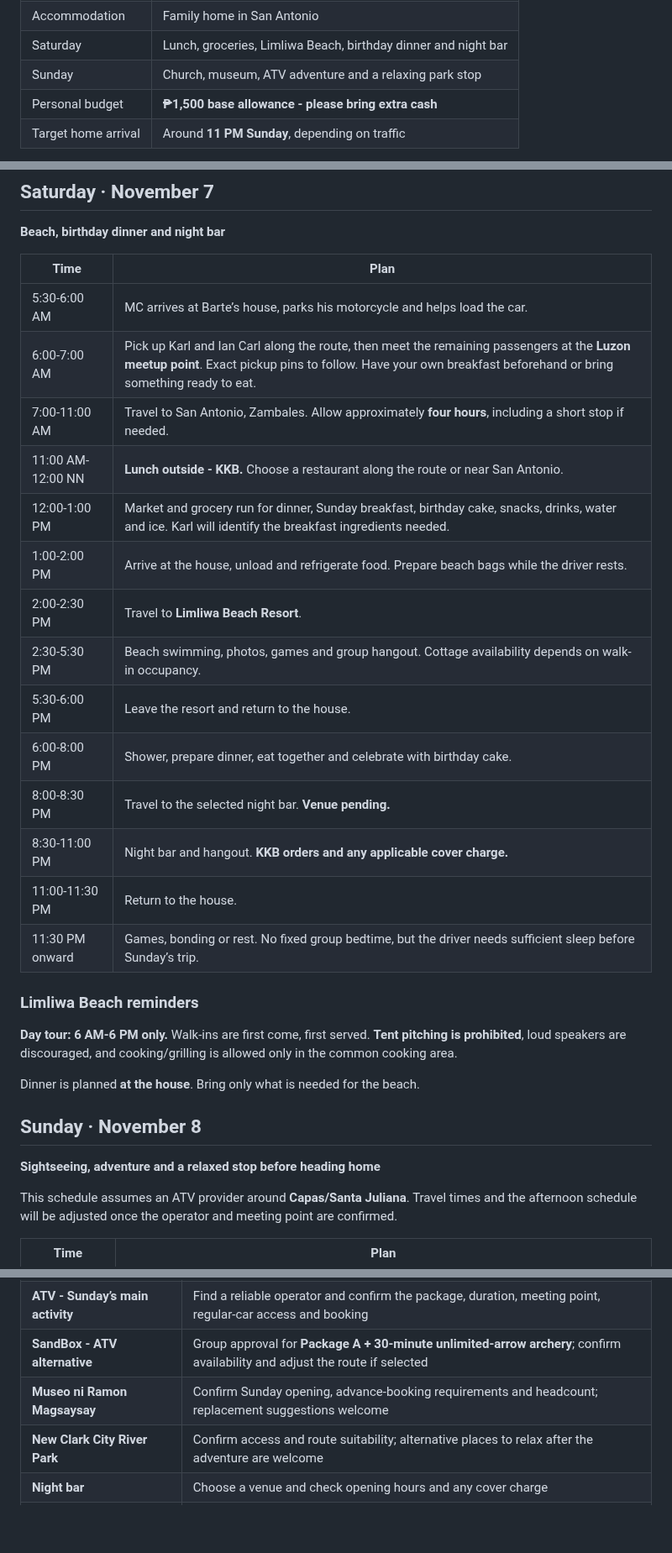
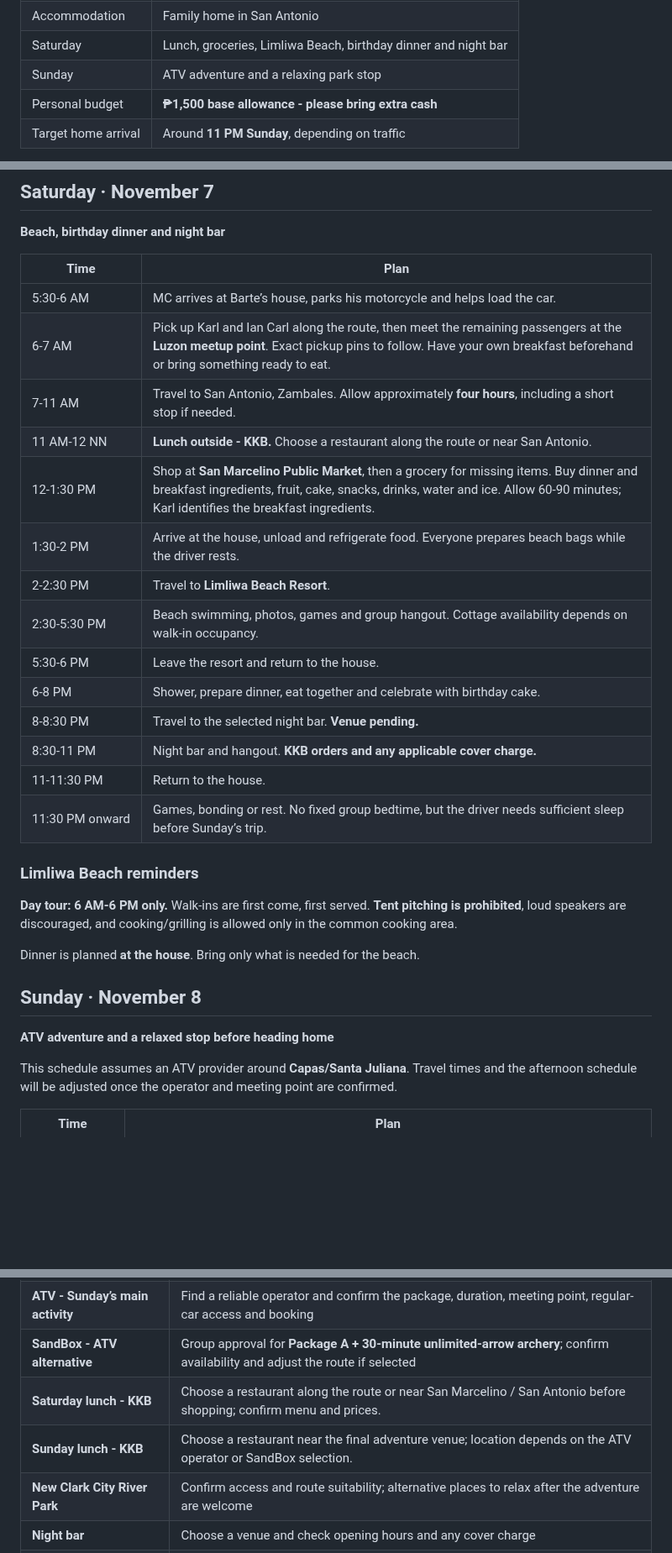
Before and after one commit to itsmcliam/Birthday-Plan, a Markdown page: README.md, 3 parts joined by grey strips. Shown at 84% size. Rendered like a GitHub page; blank space fills up the shorter version.

Commit message:
Revise Sunday activities, add San Marcelino shopping and pending lunch venues

```diff
--- a/README.md
+++ b/README.md
@@ -15,7 +15,7 @@ A joint birthday celebration for **MC, Richelle and Paul**, with an overnight st
 | Meetup | Pickups along the route, then Luzon meetup point |
 | Accommodation | Family home in San Antonio |
 | Saturday | Lunch, groceries, Limliwa Beach, birthday dinner and night bar |
-| Sunday | Church, museum, ATV adventure and a relaxing park stop |
+| Sunday | ATV adventure and a relaxing park stop |
 | Personal budget | **₱1,500 base allowance - please bring extra cash** |
 | Target home arrival | Around **11 PM Sunday**, depending on traffic |
 
@@ -82,20 +82,20 @@ These are the **last recorded attendance statuses**. Please reconfirm availabili
 
 | Time | Plan |
 | --- | --- |
-| 5:30-6:00 AM | MC arrives at Barte’s house, parks his motorcycle and helps load the car. |
-| 6:00-7:00 AM | Pick up Karl and Ian Carl along the route, then meet the remaining passengers at the **Luzon meetup point**. Exact pickup pins to follow. Have your own breakfast beforehand or bring something ready to eat. |
-| 7:00-11:00 AM | Travel to San Antonio, Zambales. Allow approximately **four hours**, including a short stop if needed. |
-| 11:00 AM-12:00 NN | **Lunch outside - KKB.** Choose a restaurant along the route or near San Antonio. |
-| 12:00-1:00 PM | Market and grocery run for dinner, Sunday breakfast, birthday cake, snacks, drinks, water and ice. Karl will identify the breakfast ingredients needed. |
-| 1:00-2:00 PM | Arrive at the house, unload and refrigerate food. Prepare beach bags while the driver rests. |
-| 2:00-2:30 PM | Travel to **Limliwa Beach Resort**. |
-| 2:30-5:30 PM | Beach swimming, photos, games and group hangout. Cottage availability depends on walk-in occupancy. |
-| 5:30-6:00 PM | Leave the resort and return to the house. |
-| 6:00-8:00 PM | Shower, prepare dinner, eat together and celebrate with birthday cake. |
-| 8:00-8:30 PM | Travel to the selected night bar. **Venue pending.** |
-| 8:30-11:00 PM | Night bar and hangout. **KKB orders and any applicable cover charge.** |
-| 11:00-11:30 PM | Return to the house. |
-| 11:30 PM onward | Games, bonding or rest. No fixed group bedtime, but the driver needs sufficient sleep before Sunday’s trip. |
+| 5:30&#8209;6&nbsp;AM | MC arrives at Barte’s house, parks his motorcycle and helps load the car. |
+| 6&#8209;7&nbsp;AM | Pick up Karl and Ian Carl along the route, then meet the remaining passengers at the **Luzon meetup point**. Exact pickup pins to follow. Have your own breakfast beforehand or bring something ready to eat. |
+| 7&#8209;11&nbsp;AM | Travel to San Antonio, Zambales. Allow approximately **four hours**, including a short stop if needed. |
+| 11&nbsp;AM&#8209;12&nbsp;NN | **Lunch outside - KKB.** Choose a restaurant along the route or near San Antonio. |
+| 12&#8209;1:30&nbsp;PM | Shop at **San Marcelino Public Market**, then a grocery for missing items. Buy dinner and breakfast ingredients, fruit, cake, snacks, drinks, water and ice. Allow 60-90 minutes; Karl identifies the breakfast ingredients. |
+| 1:30&#8209;2&nbsp;PM | Arrive at the house, unload and refrigerate food. Everyone prepares beach bags while the driver rests. |
+| 2&#8209;2:30&nbsp;PM | Travel to **Limliwa Beach Resort**. |
+| 2:30&#8209;5:30&nbsp;PM | Beach swimming, photos, games and group hangout. Cottage availability depends on walk-in occupancy. |
+| 5:30&#8209;6&nbsp;PM | Leave the resort and return to the house. |
+| 6&#8209;8&nbsp;PM | Shower, prepare dinner, eat together and celebrate with birthday cake. |
+| 8&#8209;8:30&nbsp;PM | Travel to the selected night bar. **Venue pending.** |
+| 8:30&#8209;11&nbsp;PM | Night bar and hangout. **KKB orders and any applicable cover charge.** |
+| 11&#8209;11:30&nbsp;PM | Return to the house. |
+| 11:30&nbsp;PM&nbsp;onward | Games, bonding or rest. No fixed group bedtime, but the driver needs sufficient sleep before Sunday’s trip. |
 
 ### Limliwa Beach reminders
 
@@ -105,7 +105,7 @@ Dinner is planned **at the house**. Bring only what is needed for the beach.
 
 ## Sunday · November 8
 
-**Sightseeing, adventure and a relaxed stop before heading home**
+**ATV adventure and a relaxed stop before heading home**
 
 This schedule assumes an ATV provider around **Capas/Santa Juliana**. Travel times and the afternoon schedule will be adjusted once the operator and meeting point are confirmed.
 
@@ -191,7 +223,8 @@ Chargers, cables and charged power banks are each person’s responsibility.
 | **Attendance and transport** | Confirm pending attendees, Barte’s parents, driver, vehicle seating and pickup pins |
 | **ATV - Sunday’s main activity** | Find a reliable operator and confirm the package, duration, meeting point, regular-car access and booking |
 | **SandBox - ATV alternative** | Group approval for **Package A + 30-minute unlimited-arrow archery**; confirm availability and adjust the route if selected |
-| **Museo ni Ramon Magsaysay** | Confirm Sunday opening, advance-booking requirements and headcount; replacement suggestions welcome |
+| **Saturday lunch - KKB** | Choose a restaurant along the route or near San Marcelino / San Antonio before shopping; confirm menu and prices. |
+| **Sunday lunch - KKB** | Choose a restaurant near the final adventure venue; location depends on the ATV operator or SandBox selection. |
 | **New Clark City River Park** | Confirm access and route suitability; alternative places to relax after the adventure are welcome |
 | **Night bar** | Choose a venue and check opening hours and any cover charge |
 | **Dinner volunteers** | Assign at least two BBQ grillers, a rice cook, and someone to suggest and prepare the additional dish |
```
Also changed, not shown: other parts of README.md (+51 -18 lines), assets/trip-overview.png, 3 other files.
